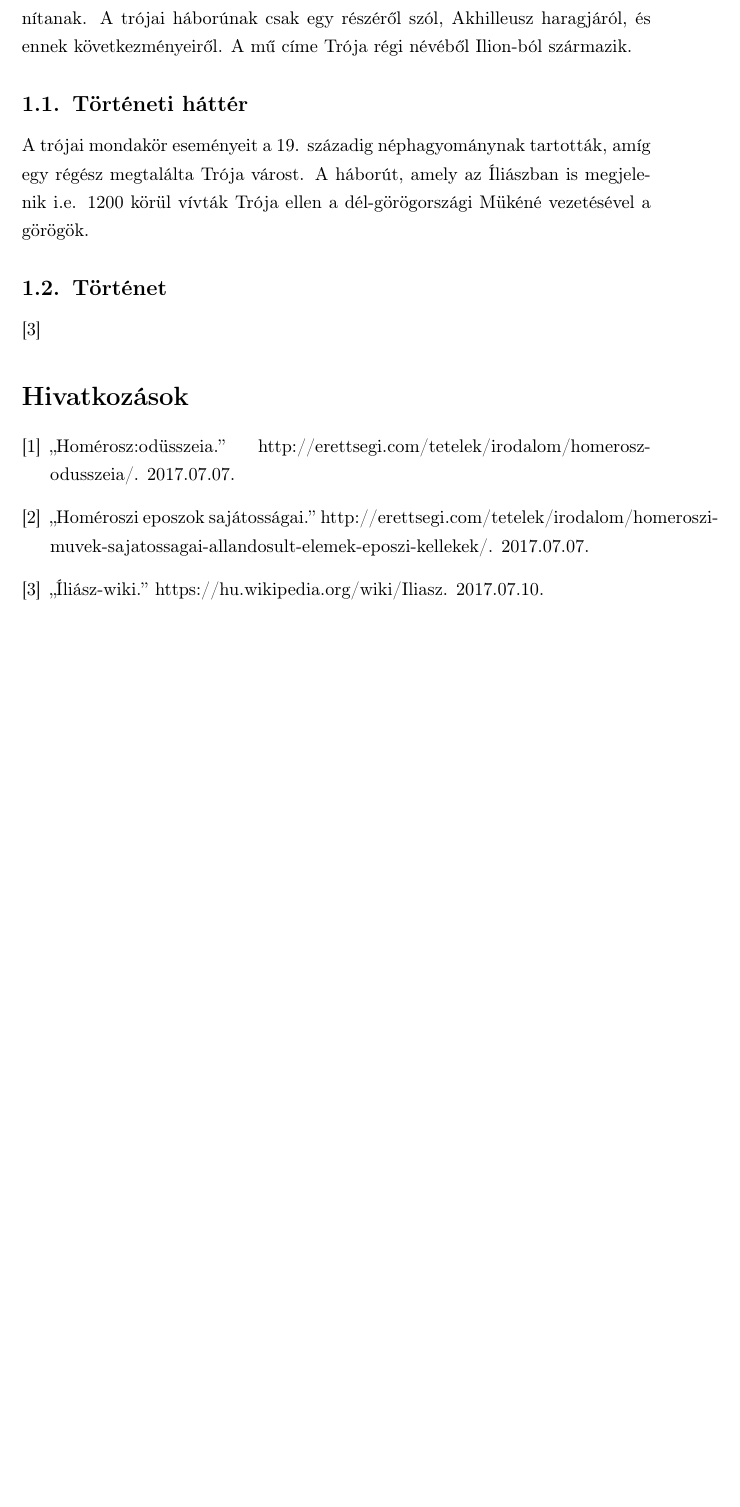
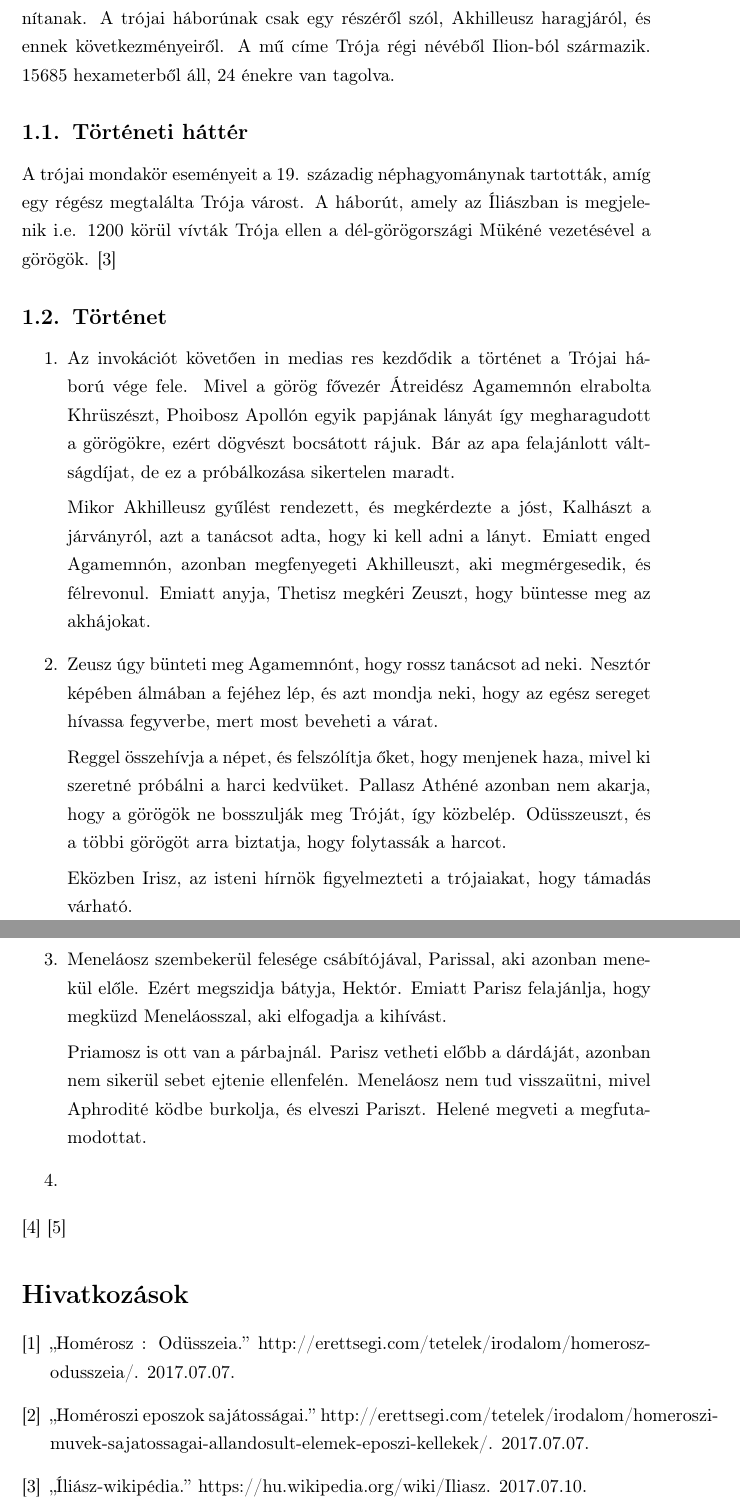
Before and after one commit to VisualLinux/Irodalom, a LaTeX document (Homéroszi eposzok/Eposzok.tex): part of page 2 of 2 before the commit and two parts of pages 2 and 3 of 3 after it, the two joined at a grey line, cut so that both start at the same text, the shorter picture padded with empty space. Compiled offline with pdfLaTeX.

Commit message:
Íliász (1-3)

```diff
--- a/Homéroszi eposzok/Eposzok.tex
+++ b/Homéroszi eposzok/Eposzok.tex
@@ -24,12 +24,29 @@
 	\end{enumerate}
 \cite{Sajatossagok}
 	\section{Íliász}
-		Az Íliász az egyik legjelentősebb ógörög eposz, melyet Homérosznak tulajdonítanak. A trójai háborúnak csak egy részéről szól, Akhilleusz haragjáról, és ennek következményeiről. A mű címe Trója régi névéből Ilion-ból származik.
+		Az Íliász az egyik legjelentősebb ógörög eposz, melyet Homérosznak tulajdonítanak. A trójai háborúnak csak egy részéről szól, Akhilleusz haragjáról, és ennek következményeiről. A mű címe Trója régi névéből Ilion-ból származik. 15685 hexameterből áll, 24 énekre van tagolva.
 		\subsection{Történeti háttér}
-			A trójai mondakör eseményeit a 19. századig néphagyománynak tartották, amíg egy régész megtalálta Trója várost. A háborút, amely az Íliászban is megjelenik i.e. 1200 körül vívták Trója ellen a dél-görögországi Mükéné vezetésével a görögök.
+			A trójai mondakör eseményeit a 19. századig néphagyománynak tartották, amíg egy régész megtalálta Trója várost. A háborút, amely az Íliászban is megjelenik i.e. 1200 körül vívták Trója ellen a dél-görögországi Mükéné vezetésével a görögök.			\cite{WIliasz}
 		\subsection{Történet}
+			\begin{enumerate}
+				\item Az invokációt követően in medias res kezdődik a történet a Trójai háború vége fele. Mivel a görög fővezér Átreidész Agamemnón elrabolta Khrüszészt, Phoibosz Apollón egyik papjának lányát így megharagudott a görögökre, ezért dögvészt bocsátott rájuk. Bár az apa felajánlott váltságdíjat, de ez a próbálkozása sikertelen maradt.
 
-			\cite{WIliasz}
+				Mikor Akhilleusz gyűlést rendezett, és megkérdezte a jóst, Kalhászt a járványról, azt a tanácsot adta, hogy ki kell adni a lányt. Emiatt enged Agamemnón, azonban megfenyegeti Akhilleuszt, aki megmérgesedik, és félrevonul. Emiatt anyja, Thetisz megkéri Zeuszt, hogy büntesse meg az akhájokat.
+
+				\item Zeusz úgy bünteti meg Agamemnónt, hogy rossz tanácsot ad neki. Nesztór képében álmában a fejéhez lép, és azt mondja neki, hogy az egész sereget hívassa fegyverbe, mert most beveheti a várat.
+
+				Reggel összehívja a népet, és felszólítja őket, hogy menjenek haza, mivel ki szeretné próbálni a harci kedvüket. Pallasz Athéné azonban nem akarja, hogy a görögök ne bosszulják meg Tróját, így közbelép. Odüsszeuszt, és a többi görögöt arra biztatja, hogy folytassák a harcot.
+
+				Eközben Irisz, az isteni hírnök figyelmezteti a trójaiakat, hogy támadás várható.
+
+				\item Meneláosz szembekerül felesége csábítójával, Parissal, aki azonban menekül előle. Ezért megszidja bátyja, Hektór. Emiatt Parisz felajánlja, hogy megküzd Meneláosszal, aki elfogadja a kihívást.
+
+				Priamosz is ott van a párbajnál. Parisz vetheti előbb a dárdáját, azonban nem sikerül sebet ejtenie ellenfelén. Meneláosz nem tud visszaütni, mivel Aphrodité ködbe burkolja, és elveszi Pariszt. Helené megveti a megfutamodottat.
+
+				\item
+			\end{enumerate}
+			\cite{WIliasz_en}
+			\cite{Iliasz_tartalom}
 \bibliography{Eposzok}
 \bibliographystyle{ieeetr}
 \end{document}
```
Also changed, not shown: Homéroszi eposzok/Eposzok.bib (+13 -2 lines).
